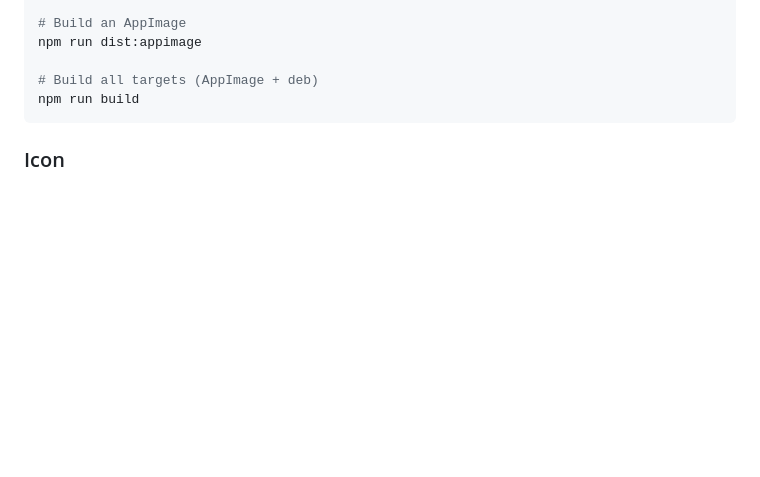
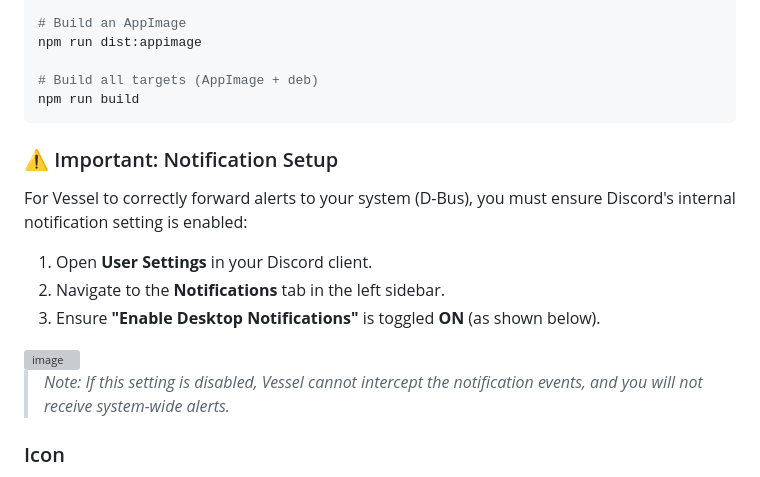
Before and after one commit to SauravSreejith/Vessel, a Markdown page: README.md, the part around the change. Drawn GitHub-style; blank space fills up the shorter version; grey boxes are pictures that could not be loaded.

Commit message:
Add notification setup instructions for Discord
Added important notification setup instructions for Discord to ensure alerts are forwarded correctly.

````diff
--- a/README.md
+++ b/README.md
@@ -61,6 +61,18 @@ npm run dist:appimage
 # Build all targets (AppImage + deb)
 npm run build
 ```
+
+### ⚠️ Important: Notification Setup
+
+For Vessel to correctly forward alerts to your system (D-Bus), you must ensure Discord's internal notification setting is enabled:
+
+1. Open **User Settings** in your Discord client.
+2. Navigate to the **Notifications** tab in the left sidebar.
+3. Ensure **"Enable Desktop Notifications"** is toggled **ON** (as shown below).
+
+<img width="1293" height="494" alt="image" src="https://github.com/user-attachments/assets/5f34a1cd-5cc4-4b63-934e-1ca7ea1334bc" />
+
+> *Note: If this setting is disabled, Vessel cannot intercept the notification events, and you will not receive system-wide alerts.*
 
 ### Icon
 
````
